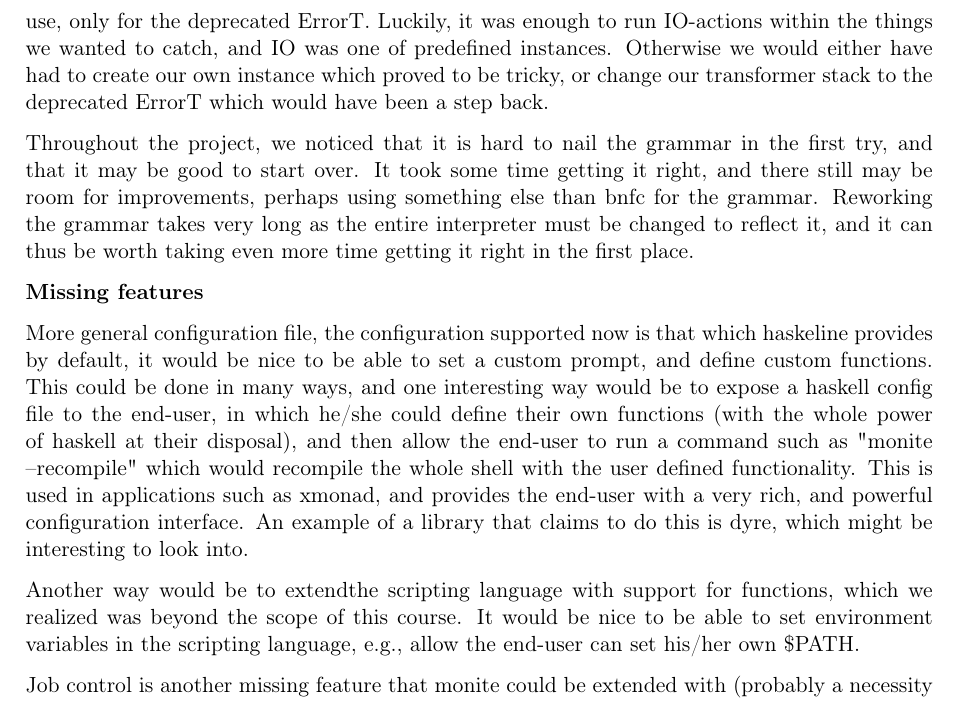
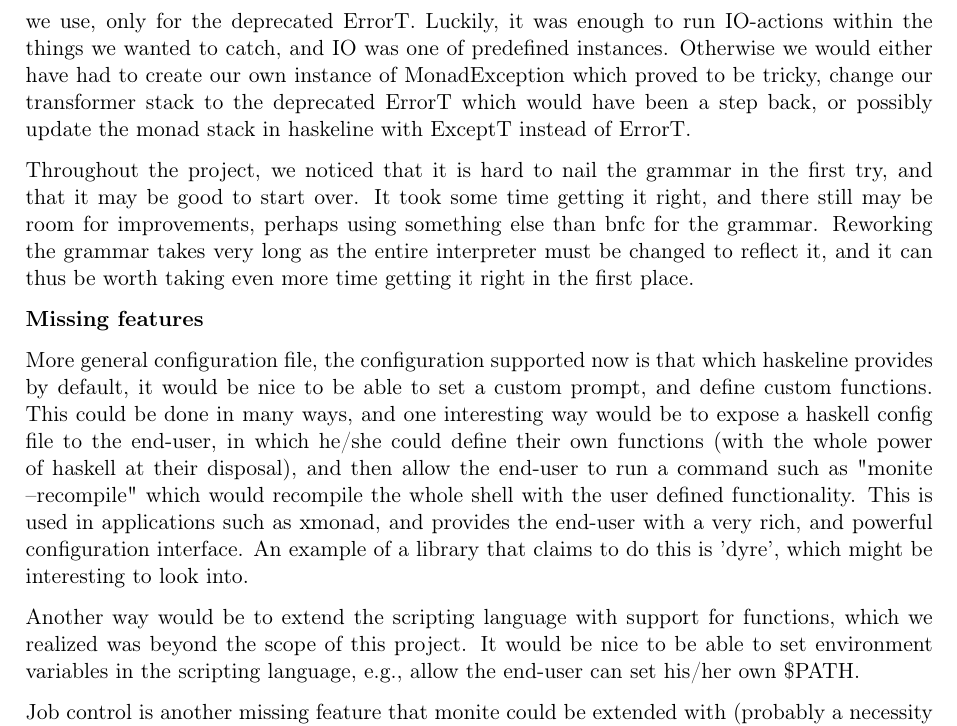
Before and after one commit to sebiva/monite, a LaTeX document (lab3/report/report.tex): part of page 6 of 6, cut so that both start at the same text. Compiled offline with pdfLaTeX.

Commit message:
Adding interesting technique.

```diff
--- a/lab3/report/report.tex
+++ b/lab3/report/report.tex
@@ -407,8 +408,9 @@ though there were instances for some transformers, there was none for the
 ExceptT that we use, only for the deprecated ErrorT. Luckily, it was enough to
 run IO-actions within the things we wanted to catch, and IO was one of
 predefined instances. Otherwise we would either have had to create our own
-instance which proved to be tricky, or change our transformer stack to the
-deprecated ErrorT which would have been a step back.
+instance of MonadException which proved to be tricky, change our transformer
+stack to the deprecated ErrorT which would have been a step back, or possibly
+update the monad stack in haskeline with ExceptT instead of ErrorT.
 
 Throughout the project, we noticed that it is hard to nail the grammar in the
 first try, and that it may be good to start over. It took some time getting it
@@ -428,12 +430,13 @@ at their disposal), and then allow the end-user to run a command such as "monite
 --recompile" which would recompile the whole shell with the user defined
 functionality. This is used in applications such as xmonad, and provides the
 end-user with a very rich, and powerful configuration interface. An example of a
-library that claims to do this is dyre, which might be interesting to look into.
+library that claims to do this is 'dyre', which might be interesting to look
+into.
 
-Another way would be to extendthe scripting language with support for functions,
-which we realized was beyond the scope of this course. It would be nice to be
-able to set environment variables in the scripting language, e.g., allow the
-end-user can set his/her own \$PATH.
+Another way would be to extend the scripting language with support for
+functions, which we realized was beyond the scope of this project. It would be
+nice to be able to set environment variables in the scripting language, e.g.,
+allow the end-user can set his/her own \$PATH.
 
 Job control is another missing feature that monite could be extended with
 (probably a necessity for it to be considered a usable shell).
```
Also changed, not shown: lab3/report/report.tex (3 more changed lines).
